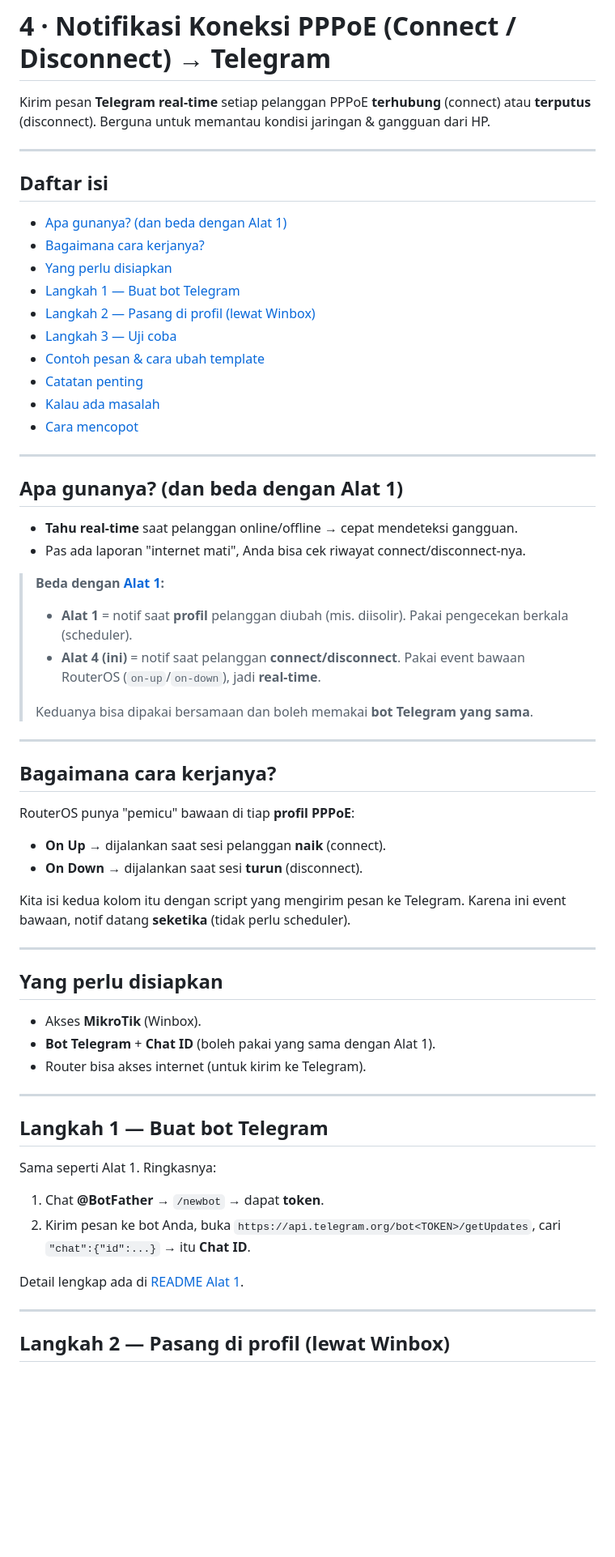
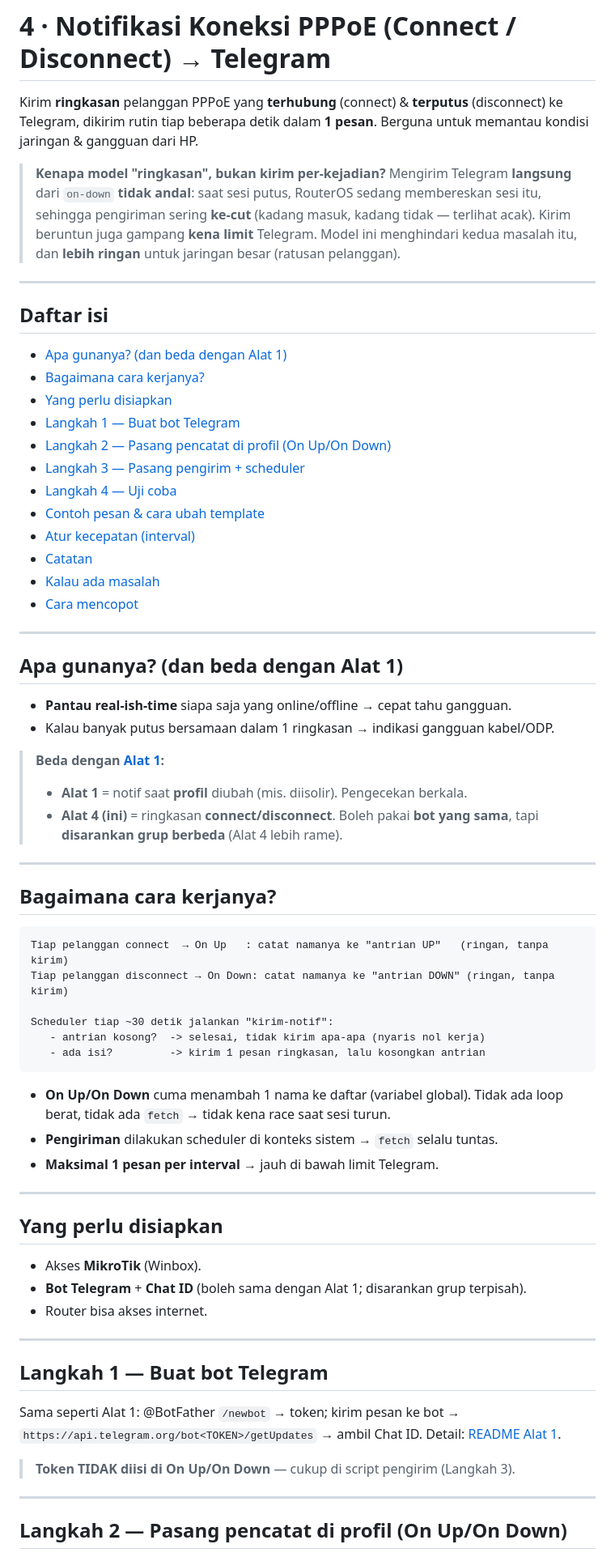
Before and after one commit to faqihuddinhabibi/mikrotik-wisp-tools, a Markdown page: 4-notif-koneksi-pppoe/README.md, the part around one of its changes. Shown at 81% size. Drawn GitHub-style; blank space fills up the shorter version.

````diff
--- a/4-notif-koneksi-pppoe/README.md
+++ b/4-notif-koneksi-pppoe/README.md
@@ -1,8 +1,15 @@
 # 4 · Notifikasi Koneksi PPPoE (Connect / Disconnect) → Telegram
 
-Kirim pesan **Telegram real-time** setiap pelanggan PPPoE **terhubung** (connect)
-atau **terputus** (disconnect). Berguna untuk memantau kondisi jaringan &
-gangguan dari HP.
+Kirim **ringkasan** pelanggan PPPoE yang **terhubung** (connect) & **terputus**
+(disconnect) ke Telegram, dikirim rutin tiap beberapa detik dalam **1 pesan**.
+Berguna untuk memantau kondisi jaringan & gangguan dari HP.
+
+> **Kenapa model "ringkasan", bukan kirim per-kejadian?**
+> Mengirim Telegram **langsung** dari `on-down` **tidak andal**: saat sesi putus,
+> RouterOS sedang membereskan sesi itu, sehingga pengiriman sering **ke-cut** (kadang
+> masuk, kadang tidak — terlihat acak). Kirim beruntun juga gampang **kena limit**
+> Telegram. Model ini menghindari kedua masalah itu, dan **lebih ringan** untuk
+> jaringan besar (ratusan pelanggan).
 
 ---
 
@@ -11,10 +18,12 @@ gangguan dari HP.
 - [Bagaimana cara kerjanya?](#bagaimana-cara-kerjanya)
 - [Yang perlu disiapkan](#yang-perlu-disiapkan)
 - [Langkah 1 — Buat bot Telegram](#langkah-1--buat-bot-telegram)
-- [Langkah 2 — Pasang di profil (lewat Winbox)](#langkah-2--pasang-di-profil-lewat-winbox)
-- [Langkah 3 — Uji coba](#langkah-3--uji-coba)
+- [Langkah 2 — Pasang pencatat di profil (On Up/On Down)](#langkah-2--pasang-pencatat-di-profil-on-upon-down)
+- [Langkah 3 — Pasang pengirim + scheduler](#langkah-3--pasang-pengirim--scheduler)
+- [Langkah 4 — Uji coba](#langkah-4--uji-coba)
 - [Contoh pesan & cara ubah template](#contoh-pesan--cara-ubah-template)
-- [Catatan penting](#catatan-penting)
+- [Atur kecepatan (interval)](#atur-kecepatan-interval)
+- [Catatan](#catatan)
 - [Kalau ada masalah](#kalau-ada-masalah)
 - [Cara mencopot](#cara-mencopot)
 
@@ -22,48 +31,49 @@ gangguan dari HP.
 
 ## Apa gunanya? (dan beda dengan Alat 1)
 
-- **Tahu real-time** saat pelanggan online/offline → cepat mendeteksi gangguan.
-- Pas ada laporan "internet mati", Anda bisa cek riwayat connect/disconnect-nya.
+- **Pantau real-ish-time** siapa saja yang online/offline → cepat tahu gangguan.
+- Kalau banyak putus bersamaan dalam 1 ringkasan → indikasi gangguan kabel/ODP.
 
 > **Beda dengan [Alat 1](../1-notif-profil-pppoe):**
-> - **Alat 1** = notif saat **profil** pelanggan diubah (mis. diisolir). Pakai
->   pengecekan berkala (scheduler).
-> - **Alat 4 (ini)** = notif saat pelanggan **connect/disconnect**. Pakai event
->   bawaan RouterOS (`on-up`/`on-down`), jadi **real-time**.
->
-> Keduanya bisa dipakai bersamaan dan boleh memakai **bot Telegram yang sama**.
+> - **Alat 1** = notif saat **profil** diubah (mis. diisolir). Pengecekan berkala.
+> - **Alat 4 (ini)** = ringkasan **connect/disconnect**.
+> Boleh pakai **bot yang sama**, tapi **disarankan grup berbeda** (Alat 4 lebih rame).
 
 ---
 
 ## Bagaimana cara kerjanya?
 
-RouterOS punya "pemicu" bawaan di tiap **profil PPPoE**:
-- **On Up** → dijalankan saat sesi pelanggan **naik** (connect).
-- **On Down** → dijalankan saat sesi **turun** (disconnect).
+```
+Tiap pelanggan connect  → On Up   : catat namanya ke "antrian UP"   (ringan, tanpa kirim)
+Tiap pelanggan disconnect → On Down: catat namanya ke "antrian DOWN" (ringan, tanpa kirim)
 
-Kita isi kedua kolom itu dengan script yang mengirim pesan ke Telegram. Karena ini
-event bawaan, notif datang **seketika** (tidak perlu scheduler).
+Scheduler tiap ~30 detik jalankan "kirim-notif":
+   - antrian kosong?  -> selesai, tidak kirim apa-apa (nyaris nol kerja)
+   - ada isi?         -> kirim 1 pesan ringkasan, lalu kosongkan antrian
+```
+
+- **On Up/On Down** cuma menambah 1 nama ke daftar (variabel global). Tidak ada
+  loop berat, tidak ada `fetch` → tidak kena race saat sesi turun.
+- **Pengiriman** dilakukan scheduler di konteks sistem → `fetch` selalu tuntas.
+- **Maksimal 1 pesan per interval** → jauh di bawah limit Telegram.
 
 ---
 
 ## Yang perlu disiapkan
-
 - Akses **MikroTik** (Winbox).
-- **Bot Telegram** + **Chat ID** (boleh pakai yang sama dengan Alat 1).
-- Router bisa akses internet (untuk kirim ke Telegram).
+- **Bot Telegram** + **Chat ID** (boleh sama dengan Alat 1; disarankan grup terpisah).
+- Router bisa akses internet.
 
 ---
 
 ## Langkah 1 — Buat bot Telegram
+Sama seperti Alat 1: @BotFather `/newbot` → token; kirim pesan ke bot →
+`https://api.telegram.org/bot<TOKEN>/getUpdates` → ambil Chat ID.
+Detail: [README Alat 1](../1-notif-profil-pppoe#langkah-1--buat-bot-telegram).
 
-Sama seperti Alat 1. Ringkasnya:
-1. Chat **@BotFather** → `/newbot` → dapat **token**.
-2. Kirim pesan ke bot Anda, buka `https://api.telegram.org/bot<TOKEN>/getUpdates`,
-   cari `"chat":{"id":...}` → itu **Chat ID**.
-
-Detail lengkap ada di [README Alat 1](../1-notif-profil-pppoe#langkah-1--buat-bot-telegram).
+> **Token TIDAK diisi di On Up/On Down** — cukup di script pengirim (Langkah 3).
 
 ---
 
-## Langkah 2 — Pasang di profil (lewat Winbox)
+## Langkah 2 — Pasang pencatat di profil (On Up/On Down)
 
````
Also changed, not shown: other parts of 4-notif-koneksi-pppoe/README.md (+67 -103 lines), README.md (+4 -3 lines), Tangkapan Layar 2026-09-14 pukul 19.00.32.png (added), 3 other files.
